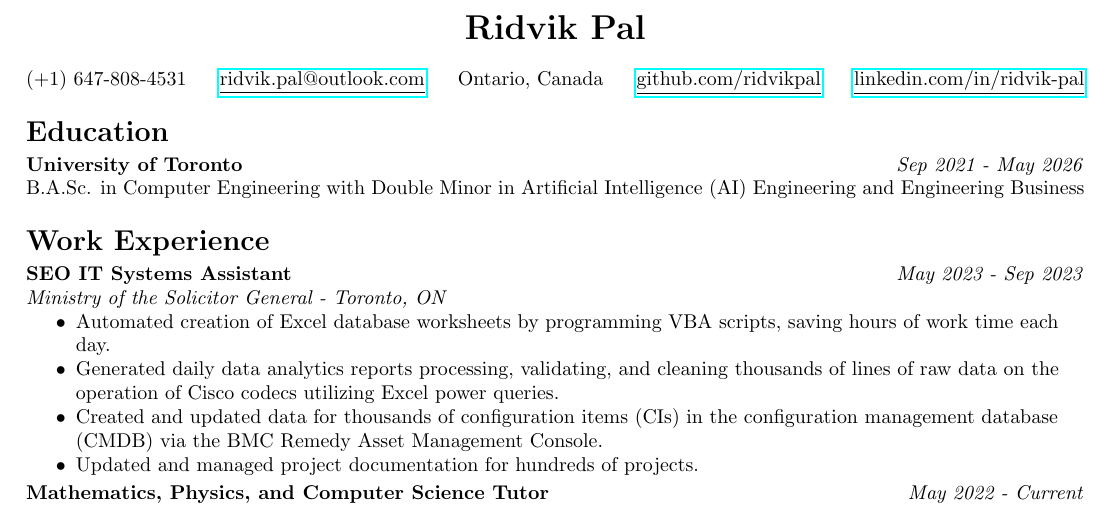
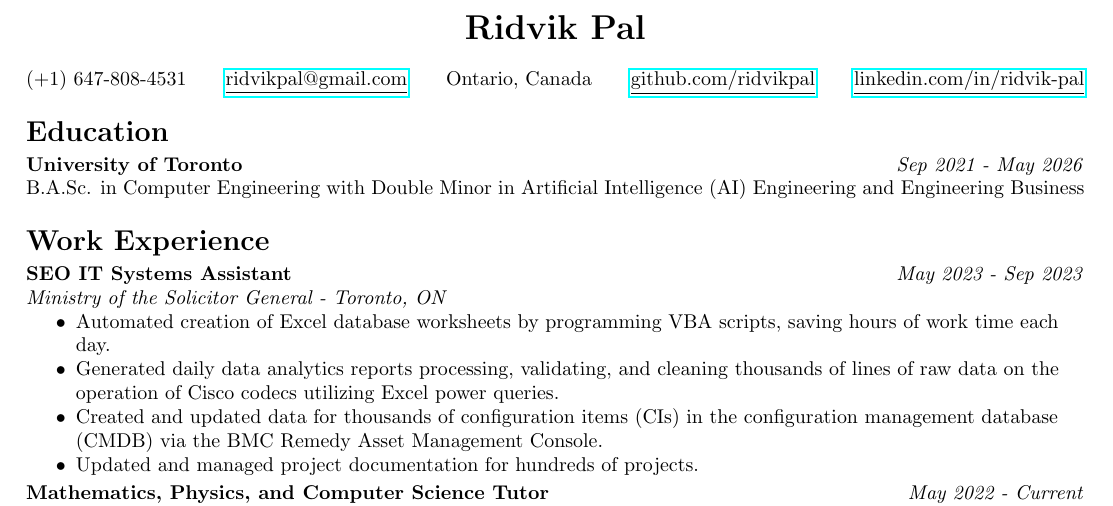
Before and after one commit to ridvikpal/resume, a LaTeX CV (resume.tex): part of the page, cut so that both start at the same text. Compiled offline with pdfLaTeX.

Commit message:
Added .gitignore and updated email address.

```diff
--- a/resume.tex
+++ b/resume.tex
@@ -28,7 +28,7 @@
 \begin{center}
     (+1) 647-808-4531
     \hfill
-    \href{mailto:ridvik.pal@outlook.com}{\underline{ridvik.pal@outlook.com}}
+    \href{mailto:ridvikpal@gmail.com}{\underline{ridvikpal@gmail.com}}
     \hfill
     Ontario, Canada
     \hfill
```
Also changed, not shown: resume.pdf, 5 other files.
